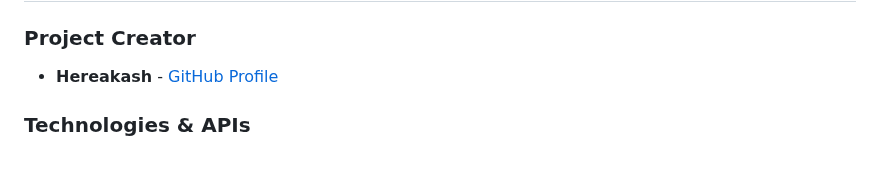
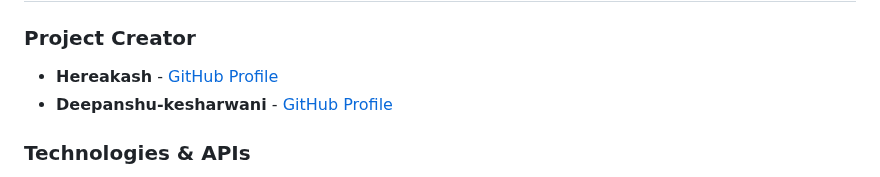
Before and after one commit to Hereakash/Mental-Health-Detection-Using-AI, a Markdown page: README.md, the part around the change. Rendered like a GitHub page.

```diff
--- a/README.md
+++ b/README.md
@@ -866,6 +866,7 @@ This project is licensed under the MIT License. See the [LICENSE](LICENSE) file
 
 ### Project Creator
 - **Hereakash** - [GitHub Profile](https://github.com/Hereakash)
+- **Deepanshu-kesharwani** - [GitHub Profile](https://github.com/Deepanshu-kesharwani)
 
 ### Technologies & APIs
 - **Google Gemini API** - AI-powered conversational responses
```
